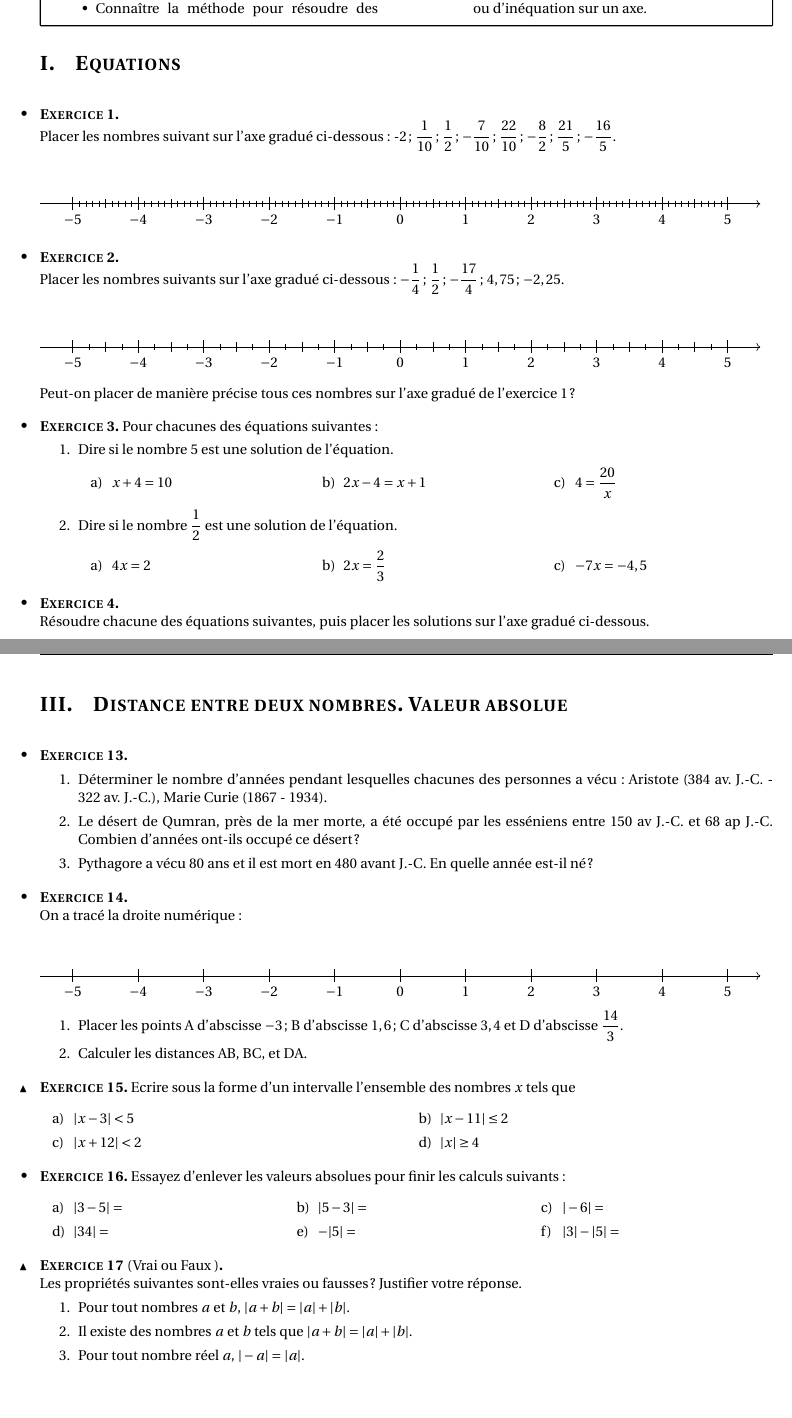
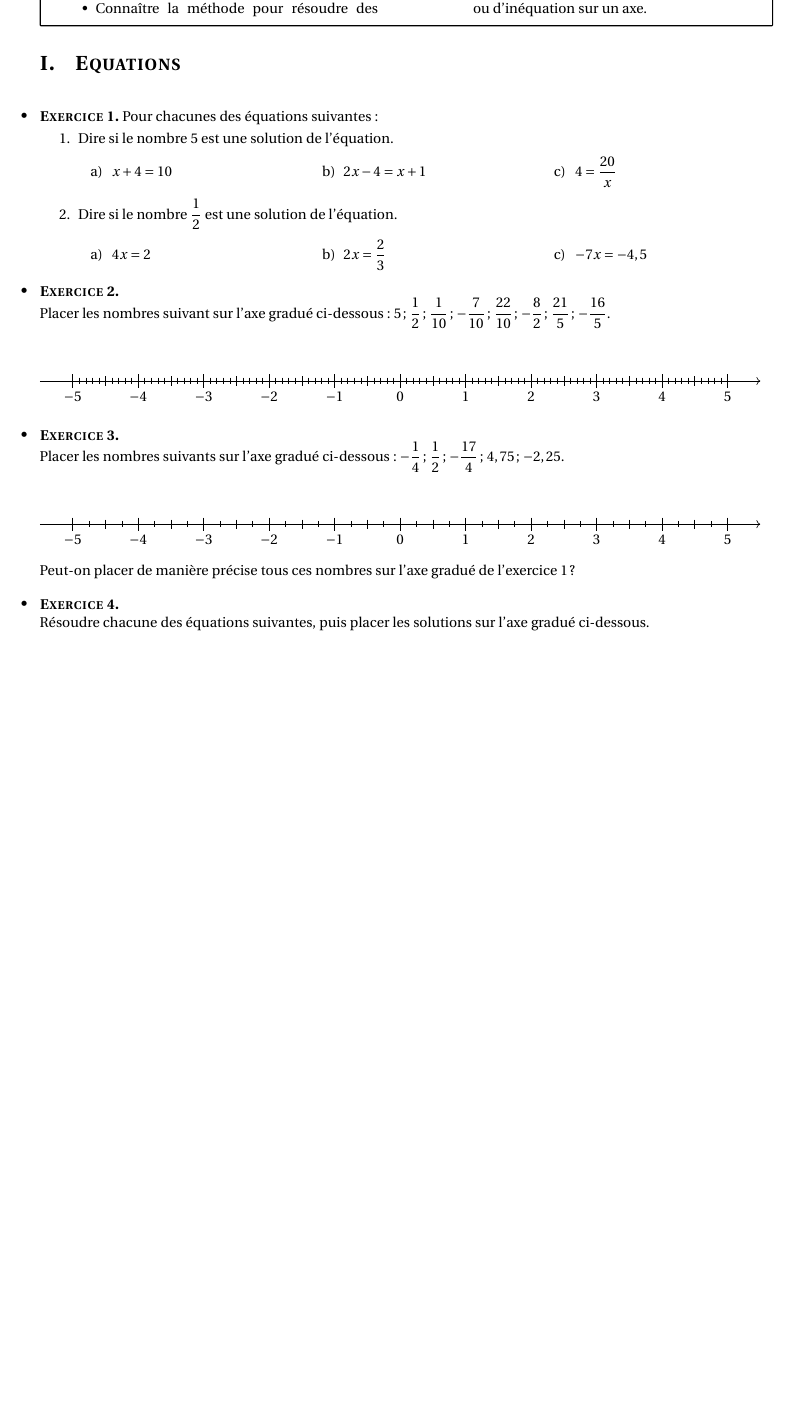
Before and after one commit to gaspard-lvf/enseignement, a LaTeX document (Seconde/03_equations_solutions_inequations/03_equations_solutions_inequations.tex): two parts of pages 1 and 5 of 5 before the commit and part of page 1 of 4 after it, the two joined at a grey line, cut so that both start at the same text, the shorter picture padded with empty space. Compiled offline with pdfLaTeX.

Commit message:
recuperation de la fiche seconde

```diff
--- a/Seconde/03_equations_solutions_inequations/03_equations_solutions_inequations.tex
+++ b/Seconde/03_equations_solutions_inequations/03_equations_solutions_inequations.tex
@@ -43,9 +43,30 @@
     Exercice 1 trop difficile ?
 }
 \section{Equations}
+
+\begin{exo}[][]
+    Pour chacunes des équations suivantes :
+    \begin{enumerate}
+        \item Dire si le nombre \(5\) est une solution de l'équation.
+        \begin{tasks}(3)
+            \task \(x+4 = 10\)
+            \task  \( 2x-4 = x+1\)
+            \task \(4 =  \dfrac{20}{x}\)
+        \end{tasks}
+        \item Dire si le nombre \(\dfrac{1}{2}\) est une solution de l'équation.
+        \begin{tasks}(3)
+        \task \(4x = 2\)
+        \task \(2x  = \dfrac{2}{3}\)
+        \task \(-7x= -4,5\)
+        \end{tasks}
+    \end{enumerate}
+\end{exo}
+
+
+
 \begin{exo}[][]
 
-Placer les nombres suivant sur l'axe gradué ci-dessous : -2 ; \(\dfrac{1}{10}\) ; \(\dfrac{1}{2}\) ; \(-\dfrac{7}{10}\) ; \(\dfrac{22}{10}\) ; \(-\dfrac{8}{2}\) ; \(\dfrac{21}{5}\) ; \(-\dfrac{16}{5}\).
+Placer les nombres suivant sur l'axe gradué ci-dessous : 5 ; \(\dfrac{1}{2}\)  ; \(\dfrac{1}{10}\) ; \(-\dfrac{7}{10}\) ; \(\dfrac{22}{10}\) ; \(-\dfrac{8}{2}\) ; \(\dfrac{21}{5}\) ; \(-\dfrac{16}{5}\).
 
 \vspace{1cm}
 \begin{tikzpicture}[scale=1.5]
@@ -82,24 +103,6 @@ Placer les nombres suivants sur l'axe gradué ci-dessous : \(-\dfrac{1}{4}\) ; \
 \medskip
 Peut-on placer de manière précise tous ces nombres sur l'axe gradué de l'exercice 1 ?
 
-\end{exo}
-
-\begin{exo}[][]
-    Pour chacunes des équations suivantes :
-    \begin{enumerate}
-        \item Dire si le nombre \(5\) est une solution de l'équation.
-        \begin{tasks}(3)
-            \task \(x+4 = 10\)
-            \task  \( 2x-4 = x+1\)
-            \task \(4 =  \dfrac{20}{x}\)
-        \end{tasks}
-        \item Dire si le nombre \(\dfrac{1}{2}\) est une solution de l'équation.
-        \begin{tasks}(3)
-        \task \(4x = 2\)
-        \task \(2x  = \dfrac{2}{3}\)
-        \task \(-7x= -4,5\)
-        \end{tasks}
-    \end{enumerate}
 \end{exo}
 
 
@@ -275,91 +278,6 @@ On peut représenter les solutions d'une inéquation dans des intervalles. Pour
 \prof{
     Ecrire dans le cours ensuite. Préparer des exos en plus ?
 }
-\newpage
-
-\prof{
-    Facultatif
-}
-
-\section{Distance entre deux nombres. Valeur absolue}
-
-\prof{
-    Dans cet exercice, faire un axe. Montrer que cela revient à déterminer une distance entre deux points et à faire une soustration.
-}
-
-\begin{exo}
-    \begin{enumerate}
-        \item Déterminer le nombre d'années pendant lesquelles chacunes des personnes a vécu : Aristote (384 av. J.-C. - 322 av. J.-C.), Marie Curie (1867 - 1934).
-        \item Le désert de Qumran, près de la mer morte, a été occupé par les esséniens entre 150 av J.-C. et 68 ap J.-C. Combien d'années ont-ils occupé ce désert ?
-        \item Pythagore a vécu 80 ans et il est mort en 480 avant J.-C. En quelle année est-il né ?
-    \end{enumerate}
-\end{exo}
-
-\begin{exo}
-
-    On a tracé la droite numérique :
-
-    \vspace{1cm}
-    \begin{tikzpicture}[scale=1.5]
-    \draw[->] (-5.5,0)--(5.5,0);
-    \foreach \x in {-5,..., 4}{
-        \draw (\x,0.1)--(\x,-0.1) node[below] {\(\x\)};
-    }
-        \draw (5,0.1)--(5,-0.1) node[below] {\(5\)};
-    \end{tikzpicture}
-
-    \begin{enumerate}
-        \item Placer les points A d'abscisse \(-3\) ; B d'abscisse \(1,6\) ; C d'abscisse \(3,4\) et D d'abscisse \(\dfrac{14}{3}\).
-        \item Calculer les distances AB, BC, et DA.
-    \end{enumerate}
-
-    \prof{
-        Propriete (au tableau ou dans le cours) : la distance entre deux nombres \(a\) et \(b\) est \(b-a\) si \(b\geq a\) ou \(a-b\) si \(a\geq b\). On peut aussi dire que la distance est \(|b-a|\).
 
 
-        Donc \(|b-a|\ = |a-b|\).
-    }
-\end{exo}
-
-\begin{exo}[][appro]
-    Ecrire sous la forme d'un intervalle l'ensemble des nombres \(x\) tels que \begin{tasks}(2)
-        \task \(|x-3|<5\)
-        \task  \(|x-11|\leq 2\)
-        \task  \(|x+12|<2\)
-        \task  \(|x|\geq 4\)
-
-    \end{tasks}
-\end{exo}
-
-\prof{
-    Pour l'exercice ci-dessus : \begin{itemize}
-        \item faire verbaliser : La distance entre 3 et \(x\) doit être inférieure à 5.
-        \item Faire un schéma
-        \item Donner les solutions sous la forme d'un intervalle.
-    \end{itemize}
-}
-
-\begin{exo}[][]
-    Essayez d'enlever les valeurs absolues pour finir les calculs suivants : \begin{tasks}(3)
-        \task \(|3-5| =\)
-        \task  \(|5-3| = \)
-        \task  \(|-6| = \)
-        \task  \(|34| = \)
-        \task  \(-|5| = \)
-        \task  \(|3|-|5| = \)
-
-    \end{tasks}
-\end{exo}
-
-
-\begin{exo}[Vrai ou Faux ][appro]
-
-    Les propriétés suivantes sont-elles vraies ou fausses ? Justifier votre réponse.
-    \begin{enumerate}
-        \item Pour tout nombres \(a\) et \(b\), \(|a+b| = |a|+|b|\).
-        \item Il existe des nombres \(a\) et \(b\) tels que \(|a+b| = |a|+|b|\).
-        \item Pour tout nombre réel \(a\), \(|-a|=|a|\).
-    \end{enumerate}
-\end{exo}
-
 \end{document}
```
